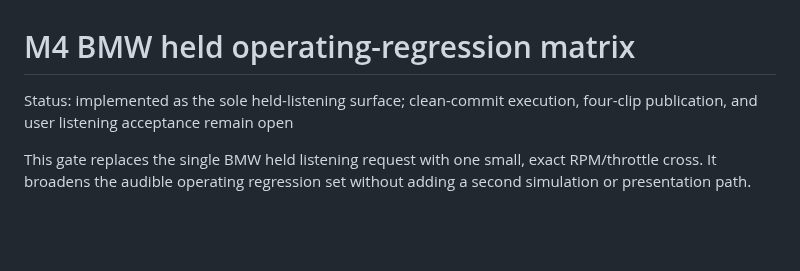
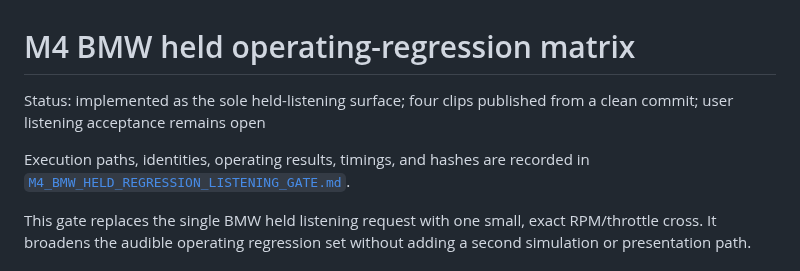
Before and after one commit to SvetlozarValchev/crankwave, a Markdown page: docs/M4_BMW_HELD_REGRESSION_MATRIX.md, the part around the change. Drawn GitHub-style; blank space fills up the shorter version.

Commit message:
docs: publish BMW held listening matrix

```diff
--- a/docs/M4_BMW_HELD_REGRESSION_MATRIX.md
+++ b/docs/M4_BMW_HELD_REGRESSION_MATRIX.md
@@ -1,7 +1,10 @@
 # M4 BMW held operating-regression matrix
 
-Status: implemented as the sole held-listening surface; clean-commit execution,
-four-clip publication, and user listening acceptance remain open
+Status: implemented as the sole held-listening surface; four clips published from a
+clean commit; user listening acceptance remains open
+
+Execution paths, identities, operating results, timings, and hashes are recorded in
+[`M4_BMW_HELD_REGRESSION_LISTENING_GATE.md`](M4_BMW_HELD_REGRESSION_LISTENING_GATE.md).
 
 This gate replaces the single BMW held listening request with one small, exact
 RPM/throttle cross. It broadens the audible operating regression set without adding a
```
Also changed, not shown: docs/M4_BMW_HELD_REGRESSION_LISTENING_GATE.md (added, +59 -0 lines).
